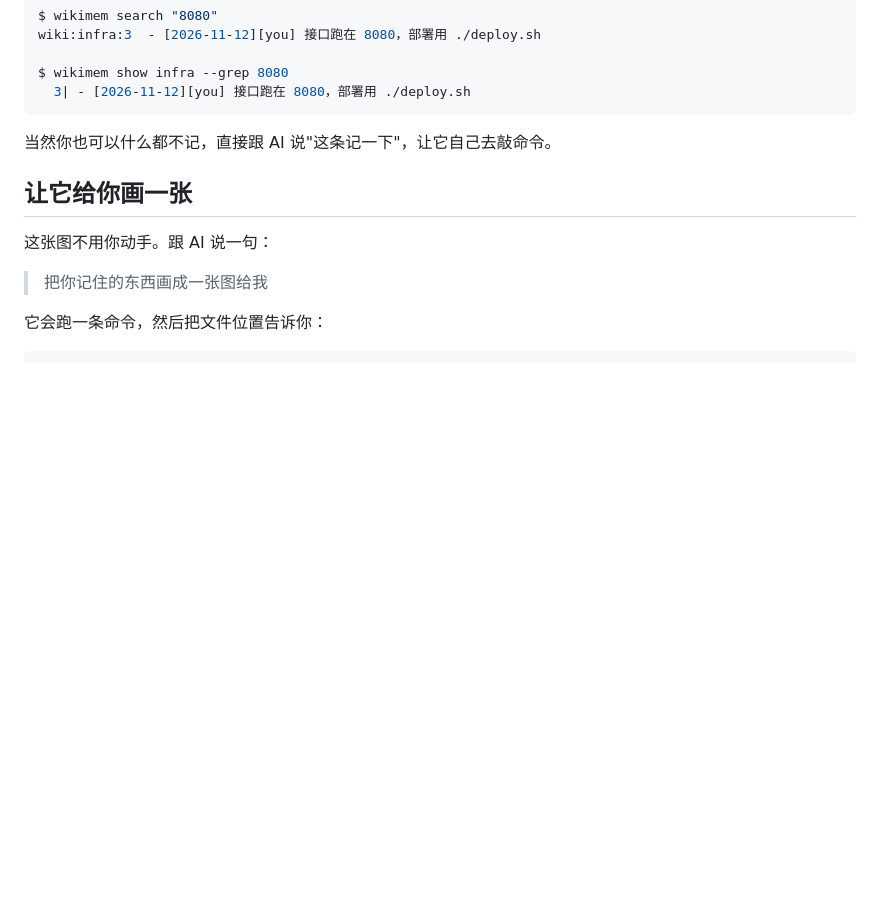
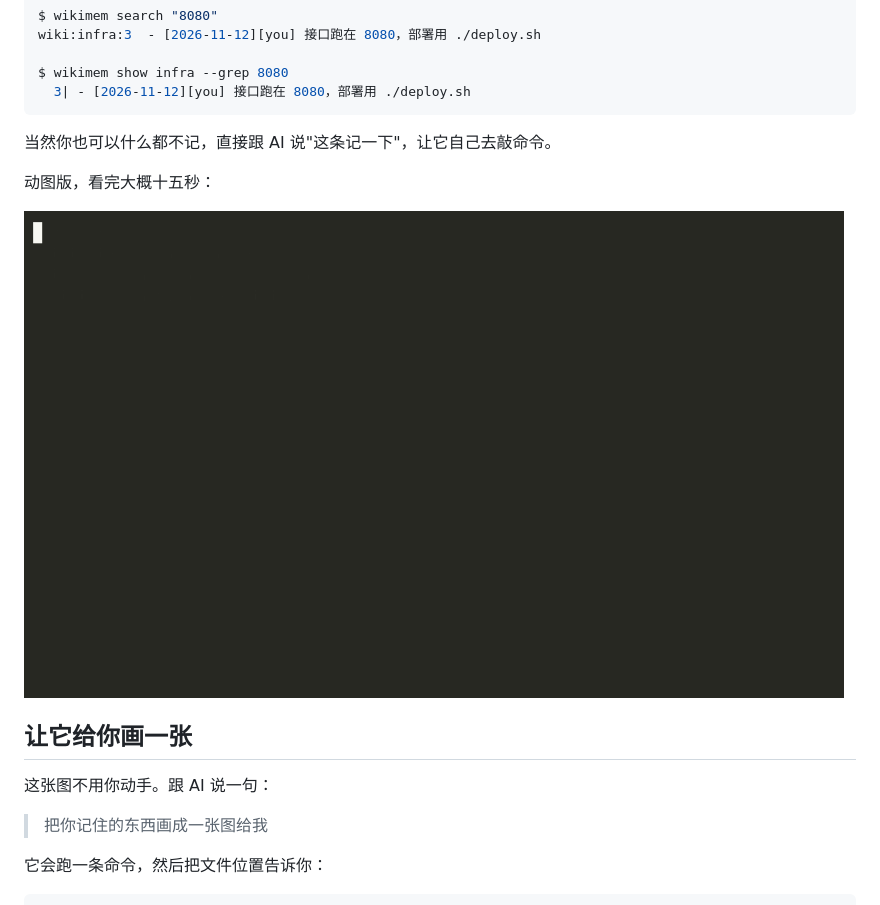
Before and after one commit to QINXIN111/tiered-memory, a Markdown page: README.zh-CN.md, the part around the change. Drawn GitHub-style; pictures changed too: docs/demo-zh.gif (added); blank space fills up the shorter version.

Commit message:
docs: put the terminal demo back, with a Chinese recording for the zh README

```diff
--- a/README.zh-CN.md
+++ b/README.zh-CN.md
@@ -120,6 +120,10 @@ $ wikimem show infra --grep 8080
 
 当然你也可以什么都不记，直接跟 AI 说"这条记一下"，让它自己去敲命令。
 
+动图版，看完大概十五秒：
+
+<img src="docs/demo-zh.gif" width="820" alt="wikimem：初始化、记两条、搜一下、体检">
+
 ## 让它给你画一张
 
 这张图不用你动手。跟 AI 说一句：
```
Also changed, not shown: README.md (+4 -0 lines).
